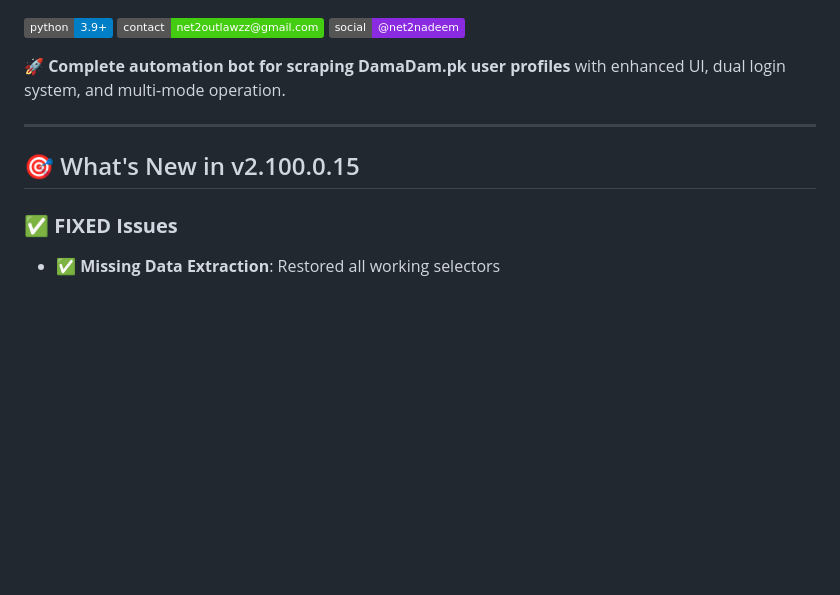
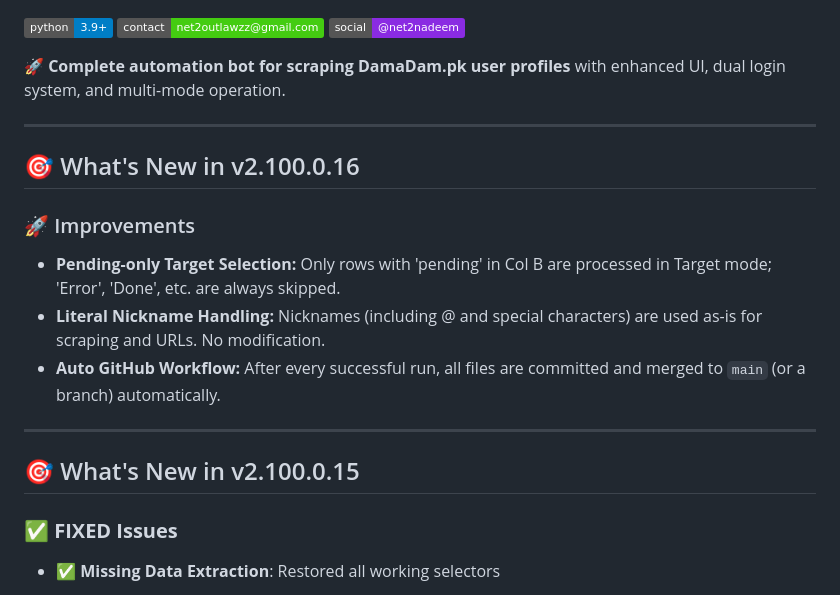
Before and after one commit to net2t/DD-CMS-Final, a Markdown page: README.md, the part around one of its changes. Rendered like a GitHub page; badges without logos; blank space fills up the shorter version.

Commit message:
docs: update changelog and readme for literal nickname and pending-only target selection

```diff
--- a/README.md
+++ b/README.md
@@ -8,9 +8,20 @@
 
 ---
 
+## 🎯 What's New in v2.100.0.16
+
+### 🚀 Improvements
+
+- **Pending-only Target Selection:** Only rows with 'pending' in Col B are processed in Target mode; 'Error', 'Done', etc. are always skipped.
+- **Literal Nickname Handling:** Nicknames (including @ and special characters) are used as-is for scraping and URLs. No modification.
+- **Auto GitHub Workflow:** After every successful run, all files are committed and merged to `main` (or a branch) automatically.
+
+---
+
 ## 🎯 What's New in v2.100.0.15
 
 ### ✅ **FIXED Issues**
+
 - ✅ **Missing Data Extraction**: Restored all working selectors
   - FOLLOWERS count now extracted correctly
   - POSTS count now extracted correctly
```
Also changed, not shown: other parts of README.md (+19 -1 lines), CHANGELOG.md (+35 -0 lines).
